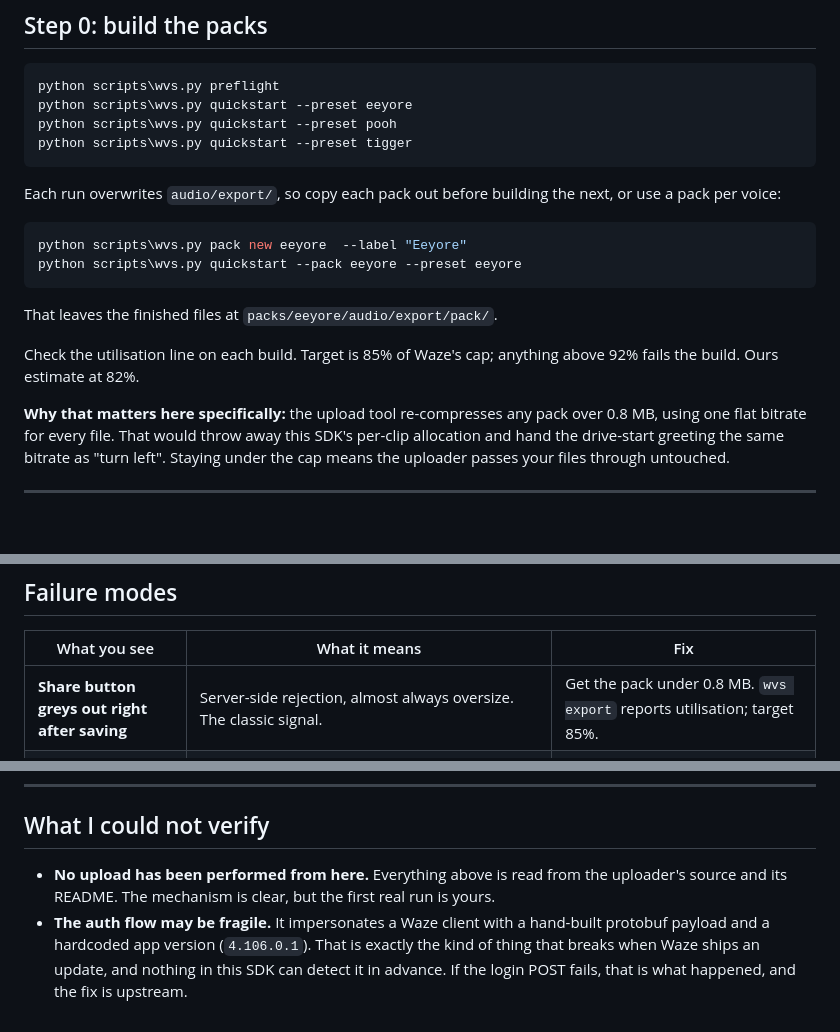
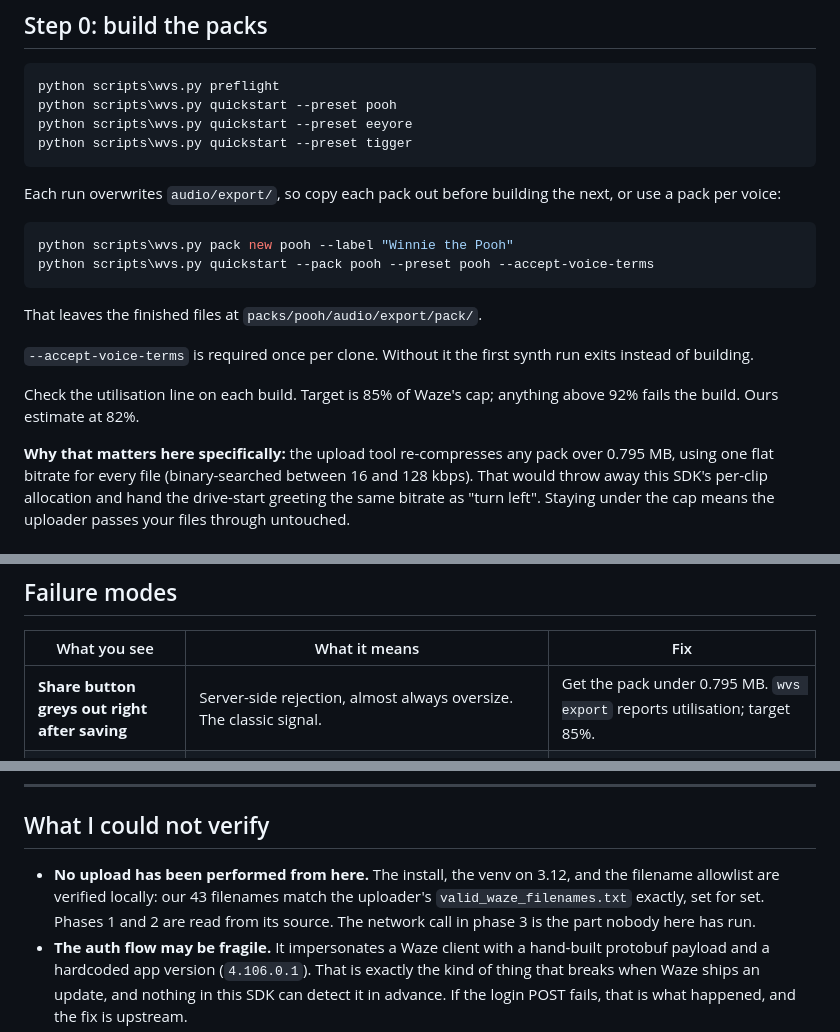
Before and after one commit to ammar-adam/waze-voice-sdk, a Markdown page: docs/upload-runbook.md, 3 parts joined by grey strips. Drawn GitHub-style; blank space fills up the shorter version.

````diff
--- a/docs/upload-runbook.md
+++ b/docs/upload-runbook.md
@@ -27,8 +27,8 @@ the manual part.
 
 ```powershell
 python scripts\wvs.py preflight
+python scripts\wvs.py quickstart --preset pooh
 python scripts\wvs.py quickstart --preset eeyore
-python scripts\wvs.py quickstart --preset pooh
 python scripts\wvs.py quickstart --preset tigger
 ```
 
@@ -36,17 +36,21 @@ Each run overwrites `audio/export/`, so copy each pack out before building the
 next, or use a pack per voice:
 
 ```powershell
-python scripts\wvs.py pack new eeyore  --label "Eeyore"
-python scripts\wvs.py quickstart --pack eeyore --preset eeyore
+python scripts\wvs.py pack new pooh --label "Winnie the Pooh"
+python scripts\wvs.py quickstart --pack pooh --preset pooh --accept-voice-terms
 ```
 
-That leaves the finished files at `packs/eeyore/audio/export/pack/`.
+That leaves the finished files at `packs/pooh/audio/export/pack/`.
+
+`--accept-voice-terms` is required once per clone. Without it the first synth
+run exits instead of building.
 
 Check the utilisation line on each build. Target is 85% of Waze's cap; anything
 above 92% fails the build. Ours estimate at 82%.
 
 **Why that matters here specifically:** the upload tool re-compresses any pack
-over 0.8 MB, using one flat bitrate for every file. That would throw away this
+over 0.795 MB, using one flat bitrate for every file (binary-searched
+between 16 and 128 kbps). That would throw away this
 SDK's per-clip allocation and hand the drive-start greeting the same bitrate as
 "turn left". Staying under the cap means the uploader passes your files through
 untouched.
@@ -173,7 +198,7 @@ Drive or simulate a route and listen for:
 
 | What you see | What it means | Fix |
 | --- | --- | --- |
-| **Share button greys out right after saving** | Server-side rejection, almost always oversize. The classic signal. | Get the pack under 0.8 MB. `wvs export` reports utilisation; target 85%. |
+| **Share button greys out right after saving** | Server-side rejection, almost always oversize. The classic signal. | Get the pack under 0.795 MB. `wvs export` reports utilisation; target 85%. |
 | **Link works, every prompt is silence** | The upload landed but the audio did not, or placeholders were uploaded. | `wvs verify-upload` will show silent clips. Rebuild and re-upload. |
 | **Only distance prompts are silent** | Reported by a user in Jan 2026 who recorded only metric distances. The other unit set was left empty, so a phone on the other system hears nothing. | Ship `units: both`, which all three presets do. |
 | `The MP3 directory does not exist.` | Ran the script from the wrong directory. | Run `python mp3_upload\main.py` from the repository root. |
@@ -185,9 +210,11 @@ Drive or simulate a route and listen for:
 
 ## What I could not verify
 
-- **No upload has been performed from here.** Everything above is read from the
-  uploader's source and its README. The mechanism is clear, but the first real
-  run is yours.
+- **No upload has been performed from here.** The install, the venv on 3.12,
+  and the filename allowlist are verified locally: our 43 filenames match the
+  uploader's `valid_waze_filenames.txt` exactly, set for set. Phases 1 and 2 are
+  read from its source. The network call in phase 3 is the part nobody here has
+  run.
 - **The auth flow may be fragile.** It impersonates a Waze client with a
   hand-built protobuf payload and a hardcoded app version (`4.106.0.1`). That is
   exactly the kind of thing that breaks when Waze ships an update, and nothing in
````
Also changed, not shown: other parts of docs/upload-runbook.md (+32 -11 lines), README.md (+1 -1 lines).
